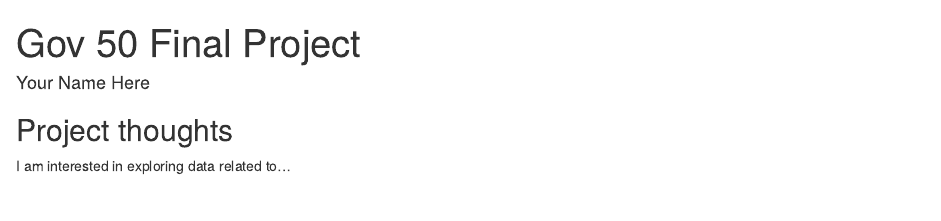
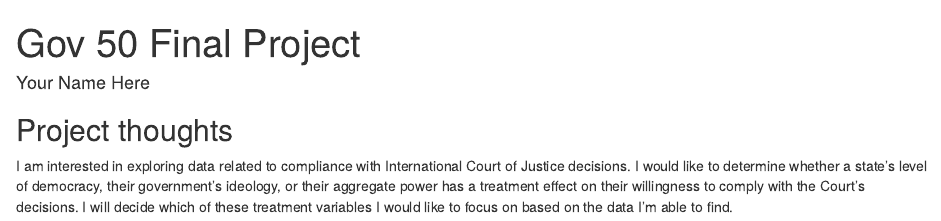
Before and after one commit to hazel-koh/gov50-gov50-final-project, an R Markdown document (index.Rmd): the page in a window 1100 px wide, from its top. Rendered offline with R 4.5, knitr and Pandoc, with nearby package versions; drawn as R Markdown's standard HTML page in place of the format the file asks for.

Commit message:
project topic

```diff
--- a/index.Rmd
+++ b/index.Rmd
@@ -11,4 +11,4 @@ output:
 
 ## Project thoughts
 
-I am interested in exploring data related to...
+I am interested in exploring data related to compliance with International Court of Justice decisions. I would like to determine whether a state's level of democracy, their government's ideology, or their aggregate power has a treatment effect on their willingness to comply with the Court's decisions. I will decide which of these treatment variables I would like to focus on based on the data I'm able to find.
```
